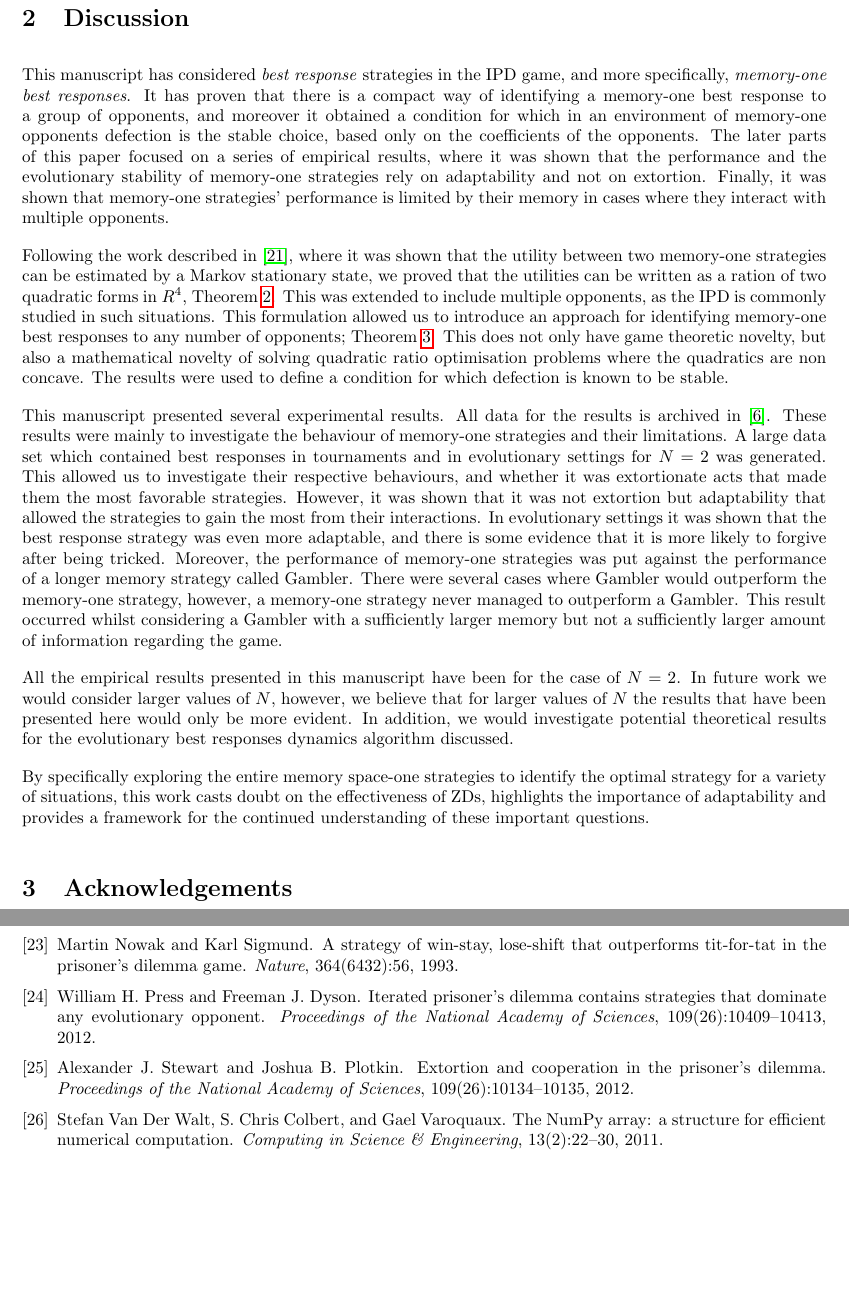
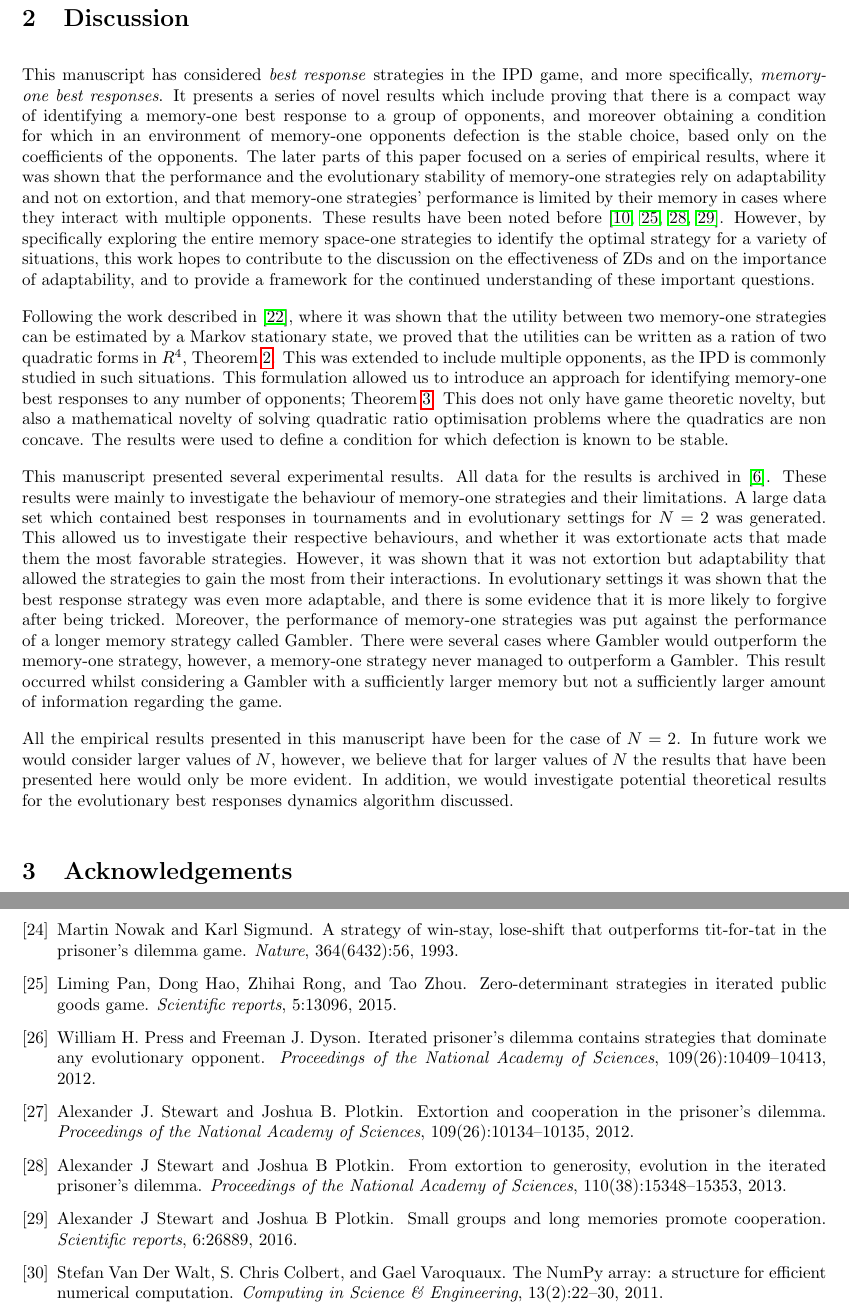
Before and after one commit to Nikoleta-v3/Memory-size-in-the-prisoners-dilemma, a LaTeX paper (main.tex): two parts of pages 8 and 10 of 15, joined at a grey line, cut so that both start at the same text, the shorter picture padded with empty space. Compiled offline with pdfLaTeX.

Commit message:
adds references proposed by pnas editor and includes discussion

```diff
--- a/main.tex
+++ b/main.tex
@@ -469,16 +470,22 @@ of adaptability.
 
 \section{Discussion}
 This manuscript has considered \textit{best response} strategies in the IPD game, and
-more specifically, \textit{memory-one best responses}. It has proven that there is
-a compact way of identifying a memory-one best response to a group of opponents,
-and moreover it obtained a condition for which in an
+more specifically, \textit{memory-one best responses}. It presents a series of novel
+results which include proving that there is a compact way of identifying a memory-one best response to a group of opponents,
+and moreover obtaining a condition for which in an
 environment of memory-one opponents defection is the stable choice, based only
 on the coefficients of the opponents.
 The later parts of this paper focused on a series of empirical results, where it
 was shown that the performance and the evolutionary stability of memory-one
-strategies rely on adaptability and not on extortion. Finally, it was shown that
+strategies rely on adaptability and not on extortion, and that
 memory-one strategies' performance is limited by their memory in cases where
-they interact with multiple opponents.
+they interact with multiple opponents. These results have been
+noted before~\cite{Hilbe2017, Pan2015, Stewart2013, Stewart2016}.
+However, by specifically exploring the entire memory space-one strategies to
+identify the optimal strategy for a variety of situations, this work hopes to
+contribute to the discussion on the effectiveness of ZDs and on the
+importance of adaptability, and to provide a framework for the continued
+understanding of these important questions.
 
 Following the work described in~\cite{Nowak1989}, where it was shown that the
 utility between two memory-one strategies can be estimated by a Markov
@@ -516,11 +523,6 @@ believe that for larger values of $N$ the results that have been presented here
 would only be more evident. In addition, we would investigate potential
 theoretical results for the evolutionary best responses dynamics algorithm
 discussed.
-
-By specifically exploring the entire memory space-one strategies to identify
-the optimal strategy for a variety of situations, this work casts doubt
-on the effectiveness of ZDs, highlights the importance of adaptability and provides
-a framework for the continued understanding of these important questions.
 
 \section{Acknowledgements}
 
```
Also changed, not shown: bibliography.bib (+39 -0 lines), main.pdf, main.tex (1 more changed lines).
